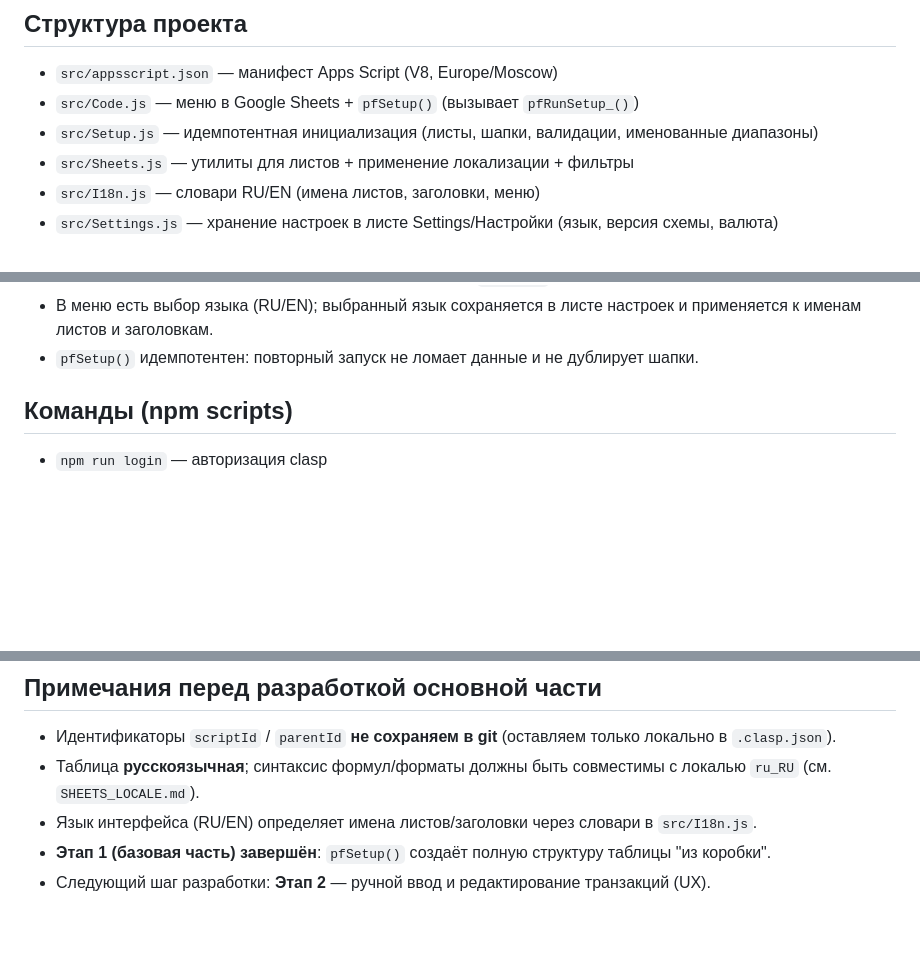
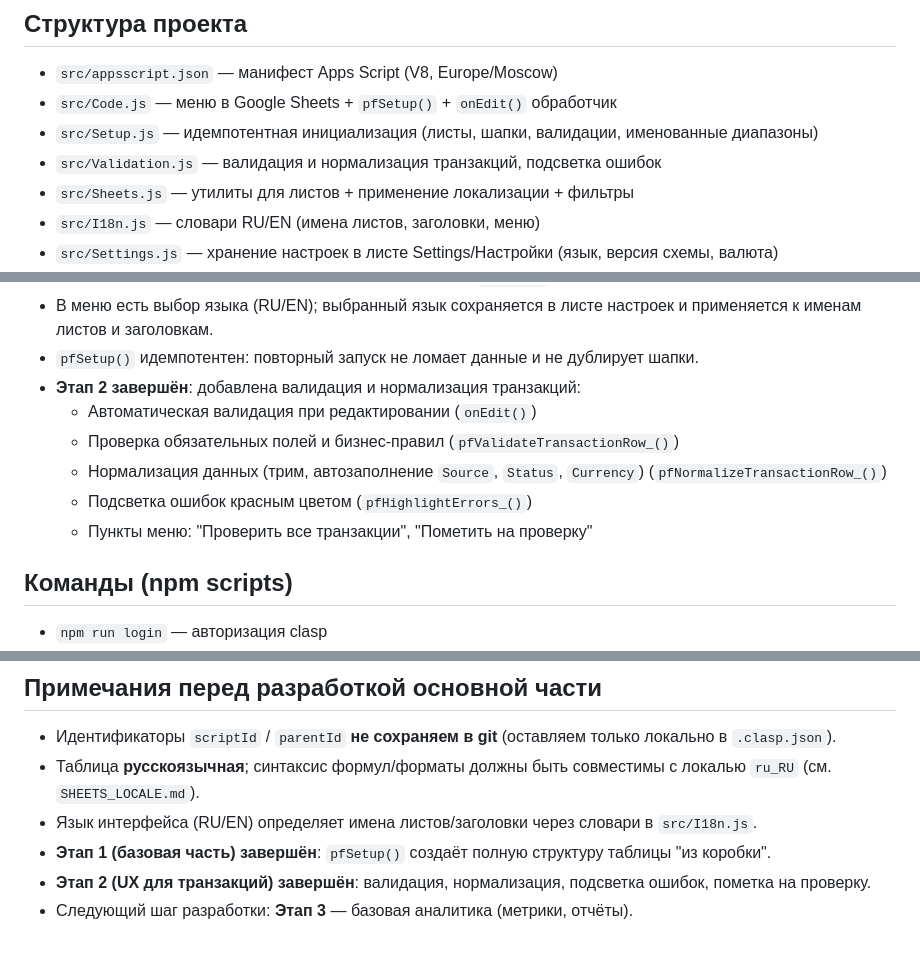
Before and after one commit to DmitryChernous/Personal_finances, a Markdown page: PROJECT_STATE.md, 3 parts joined by grey strips. Drawn GitHub-style; blank space fills up the shorter version.

Commit message:
docs: update PROJECT_STATE.md for Stage 2 completion

```diff
--- a/PROJECT_STATE.md
+++ b/PROJECT_STATE.md
@@ -28,8 +28,9 @@
 ## Структура проекта
 
 - `src/appsscript.json` — манифест Apps Script (V8, Europe/Moscow)
-- `src/Code.js` — меню в Google Sheets + `pfSetup()` (вызывает `pfRunSetup_()`)
+- `src/Code.js` — меню в Google Sheets + `pfSetup()` + `onEdit()` обработчик
 - `src/Setup.js` — идемпотентная инициализация (листы, шапки, валидации, именованные диапазоны)
+- `src/Validation.js` — валидация и нормализация транзакций, подсветка ошибок
 - `src/Sheets.js` — утилиты для листов + применение локализации + фильтры
 - `src/I18n.js` — словари RU/EN (имена листов, заголовки, меню)
 - `src/Settings.js` — хранение настроек в листе Settings/Настройки (язык, версия схемы, валюта)
@@ -51,6 +52,12 @@
   - Сохраняет версию схемы и валюту по умолчанию в `Settings`
 - В меню есть выбор языка (RU/EN); выбранный язык сохраняется в листе настроек и применяется к именам листов и заголовкам.
 - `pfSetup()` идемпотентен: повторный запуск не ломает данные и не дублирует шапки.
+- **Этап 2 завершён**: добавлена валидация и нормализация транзакций:
+  - Автоматическая валидация при редактировании (`onEdit()`)
+  - Проверка обязательных полей и бизнес-правил (`pfValidateTransactionRow_()`)
+  - Нормализация данных (трим, автозаполнение `Source`, `Status`, `Currency`) (`pfNormalizeTransactionRow_()`)
+  - Подсветка ошибок красным цветом (`pfHighlightErrors_()`)
+  - Пункты меню: "Проверить все транзакции", "Пометить на проверку"
 
 ## Команды (npm scripts)
 
@@ -67,4 +74,5 @@
 - Таблица **русскоязычная**; синтаксис формул/форматы должны быть совместимы с локалью `ru_RU` (см. `SHEETS_LOCALE.md`).
 - Язык интерфейса (RU/EN) определяет имена листов/заголовки через словари в `src/I18n.js`.
 - **Этап 1 (базовая часть) завершён**: `pfSetup()` создаёт полную структуру таблицы "из коробки".
-- Следующий шаг разработки: **Этап 2** — ручной ввод и редактирование транзакций (UX).
+- **Этап 2 (UX для транзакций) завершён**: валидация, нормализация, подсветка ошибок, пометка на проверку.
+- Следующий шаг разработки: **Этап 3** — базовая аналитика (метрики, отчёты).
```
